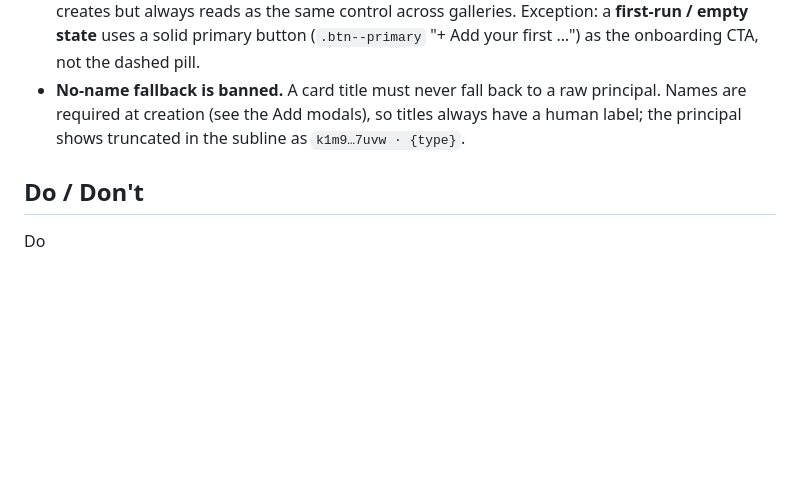
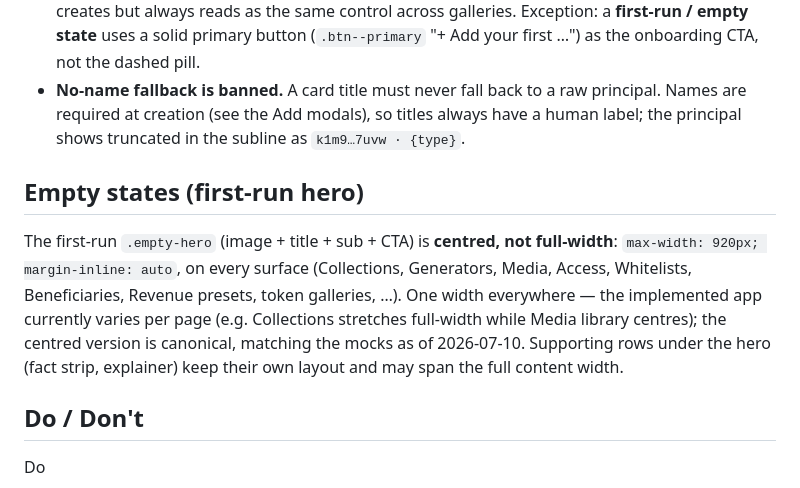
Before and after one commit to dragginzgame/build-mocks, a Markdown page: style-guide/page-shell.md, the part around the change. Drawn GitHub-style; blank space fills up the shorter version.

```diff
--- a/style-guide/page-shell.md
+++ b/style-guide/page-shell.md
@@ -119,6 +119,10 @@ White surface (`--surface-canvas`), `--border-soft`, `--r-3`. Shared patterns:
 - **Inline "add" affordance (add a tier, attribute, token type, value, etc.)**: one shape everywhere — a **dashed pill** (`.add-chip`: `--r-pill`, 1.5px dashed `--border-soft`, `+` and label, muted until hover). Not a full-width rectangle bar, and not a square button. It echoes the item it creates but always reads as the same control across galleries. Exception: a **first-run / empty state** uses a solid primary button (`.btn--primary` "+ Add your first …") as the onboarding CTA, not the dashed pill.
 - **No-name fallback is banned.** A card title must never fall back to a raw principal. Names are required at creation (see the Add modals), so titles always have a human label; the principal shows truncated in the subline as `k1m9…7uvw · {type}`.
 
+## Empty states (first-run hero)
+
+The first-run `.empty-hero` (image + title + sub + CTA) is **centred, not full-width**: `max-width: 920px; margin-inline: auto`, on every surface (Collections, Generators, Media, Access, Whitelists, Beneficiaries, Revenue presets, token galleries, …). One width everywhere — the implemented app currently varies per page (e.g. Collections stretches full-width while Media library centres); the centred version is canonical, matching the mocks as of 2026-07-10. Supporting rows under the hero (fact strip, explainer) keep their own layout and may span the full content width.
+
 ## Do / Don't
 
 Do
```
